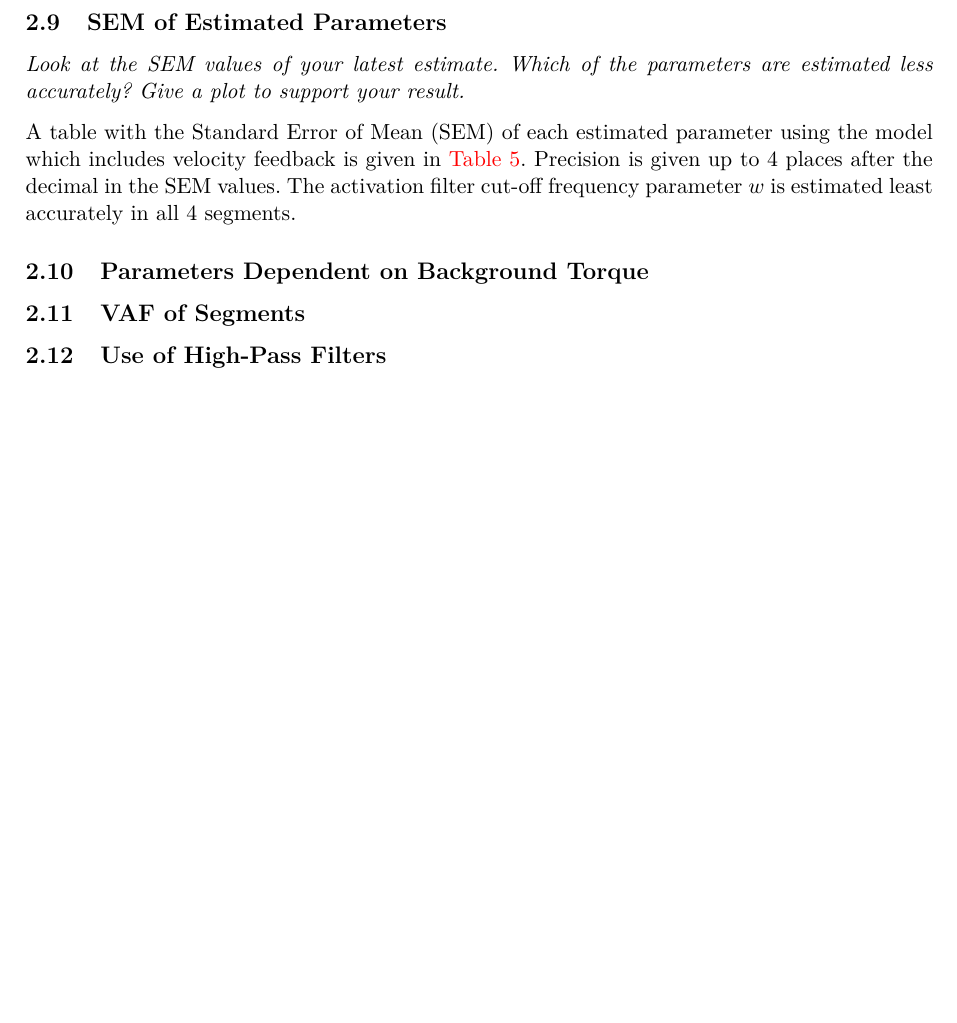
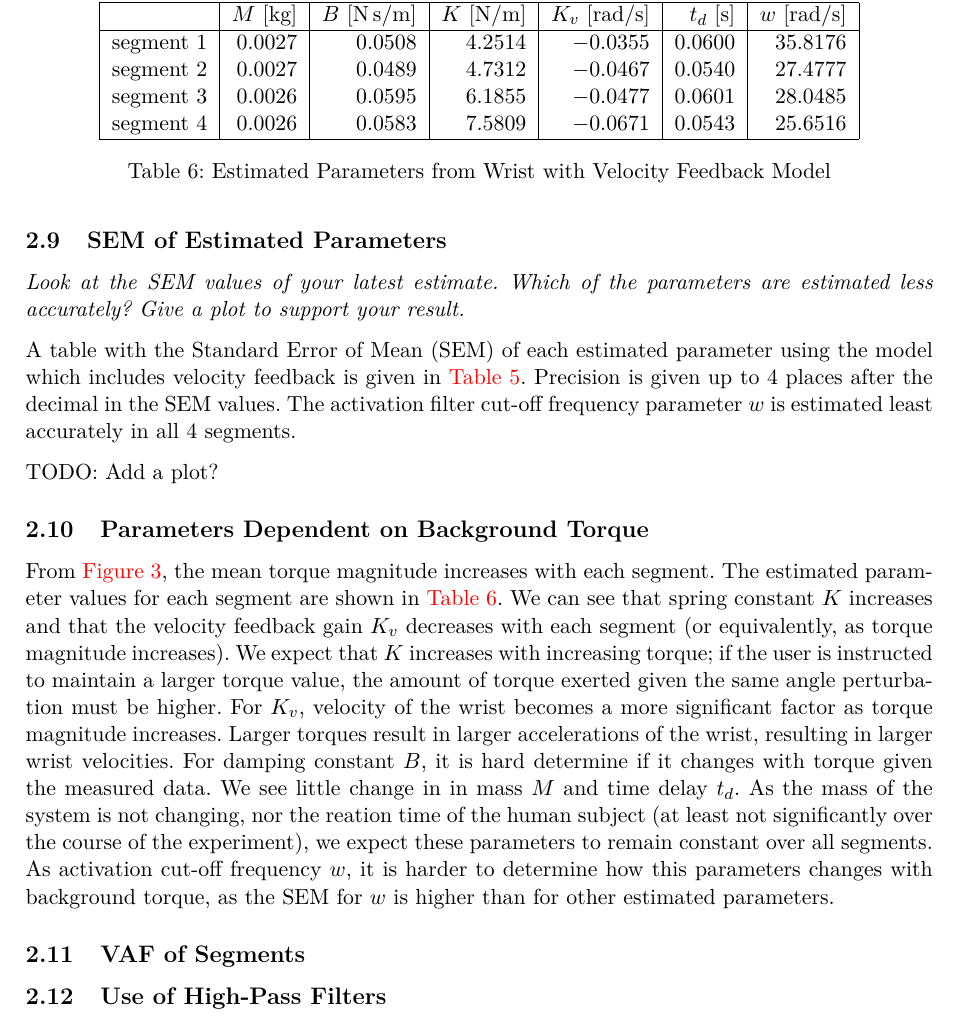
Before and after one commit to oliverlee/sipe, a LaTeX problem sheet (assignments/4/tex/assignment4.tex): part of page 12 of 12, cut at the place of the change, the shorter picture padded with empty space. Compiled offline with pdfLaTeX.

Commit message:
A4.2 Add response for 4.2j
Add response for 4.2j, parameters dependent on background torque. Add
table with estimated parameters for each segment.

```diff
--- a/assignments/4/tex/assignment4.tex
+++ b/assignments/4/tex/assignment4.tex
@@ -486,9 +486,50 @@ Precision is given up to 4 places after the decimal in the SEM values. The
 activation filter cut-off frequency parameter $w$ is estimated least accurately
 in all 4 segments.
 
+TODO: Add a plot?
 
 % 2j
 \subsection{Parameters Dependent on Background Torque}
+From \autoref{fig:wristdata}, the mean torque magnitude increases with each
+segment. The estimated parameter values for each segment are shown in
+\autoref{tab:segparam}. We can see that spring constant $K$ increases and that
+the velocity feedback gain $K_v$ decreases with each segment (or equivalently,
+as torque magnitude increases). We expect that $K$ increases with increasing
+torque; if the user is instructed to maintain a larger torque value, the amount
+of torque exerted given the same angle perturbation must be higher. For $K_v$,
+velocity of the wrist becomes a more significant factor as torque magnitude
+increases. Larger torques result in larger accelerations of the wrist,
+resulting in larger wrist velocities. For damping constant $B$, it is hard
+determine if it changes with torque given the measured data. We see little
+change in in mass $M$ and time delay $t_d$. As the mass of the system is not
+changing, nor the reation time of the human subject (at least not significantly
+over the course of the experiment), we expect these parameters to remain
+constant over all segments. As activation cut-off frequency $w$, it is harder
+to determine how this parameters changes with background torque, as the SEM for
+$w$ is higher than for other estimated parameters.
+% TODO: revist (in)dependent parameters
+
+\begin{table}
+    \centering
+    \begin{tabular}{|l|r|r|r|r|r|r|}
+        \hline
+        \nonumber & $M$ [kg] & $B$ [N\,s/m] & $K$ [N/m] & $K_v$ [rad/s] &
+            $t_d$ [s] & $w$ [rad/s] \\
+        \hline
+        segment 1 &
+            $0.0027$ & $0.0508$ & $4.2514$ & $-0.0355$ & $0.0600$ & $35.8176$ \\
+        segment 2 &
+            $0.0027$ & $0.0489$ & $4.7312$ & $-0.0467$ & $0.0540$ & $27.4777$ \\
+        segment 3 &
+            $0.0026$ & $0.0595$ & $6.1855$ & $-0.0477$ & $0.0601$ & $28.0485$ \\
+        segment 4 &
+            $0.0026$ & $0.0583$ & $7.5809$ & $-0.0671$ & $0.0543$ & $25.6516$ \\
+        \hline
+    \end{tabular}
+    \caption{Estimated Parameters from Wrist with Velocity Feedback Model}
+    \label{tab:segparam}
+\end{table}
+
 
 % 2k
 \subsection{VAF of Segments}
```
